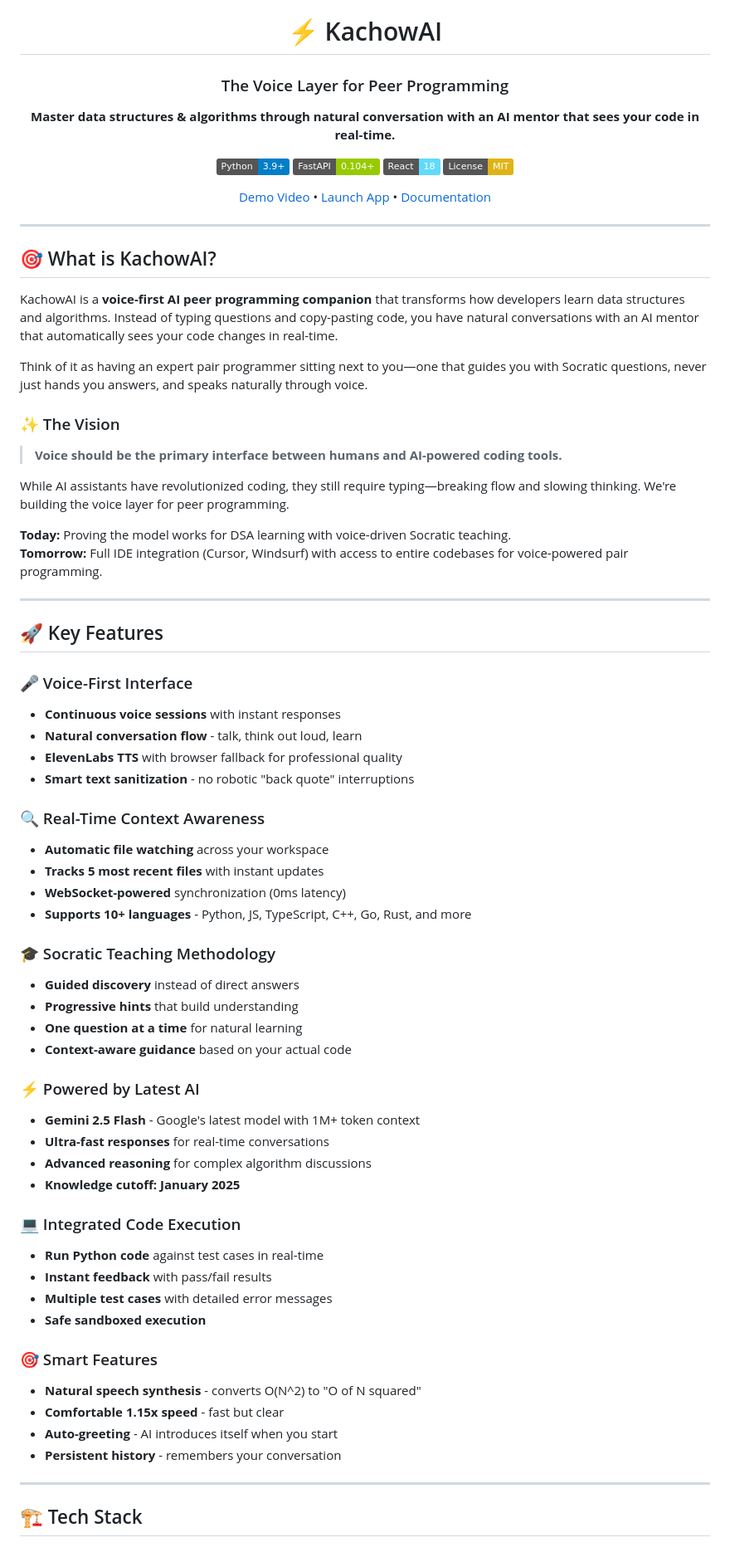
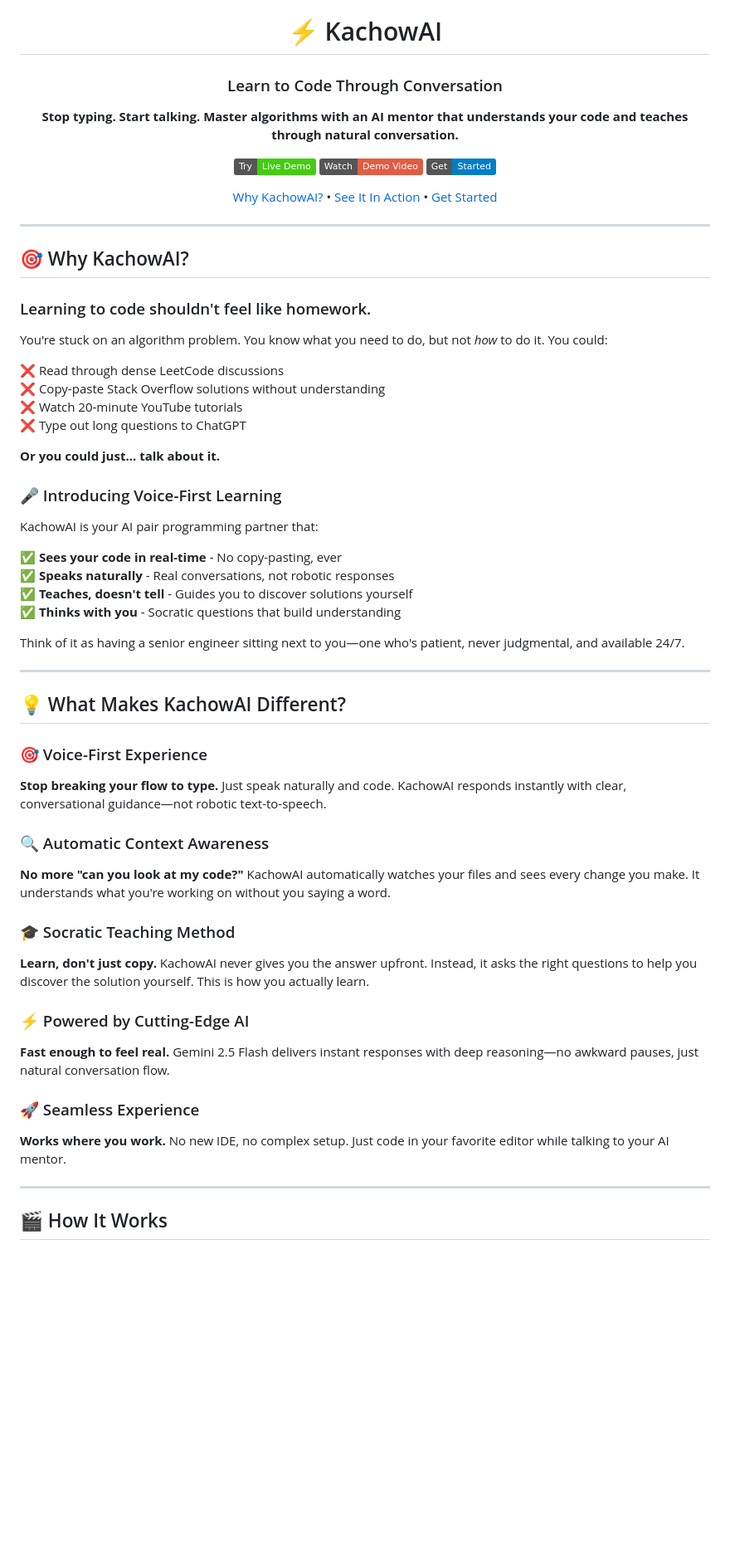
Before and after one commit to SAMK-online/KachowAIGTC, a Markdown page: README.md, the part around one of its changes. Shown at 83% size. GitHub-like rendering; badges without logos; blank space fills up the shorter version.

Commit message:
Update README with product-focused messaging and user benefits

```diff
--- a/README.md
+++ b/README.md
@@ -2,77 +2,64 @@
 
 # ⚡ KachowAI
 
-### The Voice Layer for Peer Programming
+### Learn to Code Through Conversation
 
-**Master data structures & algorithms through natural conversation with an AI mentor that sees your code in real-time.**
+**Stop typing. Start talking. Master algorithms with an AI mentor that understands your code and teaches through natural conversation.**
 
-[![Python](https://img.shields.io/badge/Python-3.9+-blue.svg)](https://www.python.org/downloads/)
-[![FastAPI](https://img.shields.io/badge/FastAPI-0.104+-green.svg)](https://fastapi.tiangolo.com/)
-[![React](https://img.shields.io/badge/React-18-61dafb.svg)](https://reactjs.org/)
-[![License](https://img.shields.io/badge/License-MIT-yellow.svg)](LICENSE)
+[![Try Demo](https://img.shields.io/badge/Try-Live_Demo-brightgreen.svg)](#getting-started)
+[![Watch Video](https://img.shields.io/badge/Watch-Demo_Video-red.svg)](#)
+[![Get Started](https://img.shields.io/badge/Get-Started-blue.svg)](#getting-started)
 
-[Demo Video](#) • [Launch App](#getting-started) • [Documentation](#features)
+[Why KachowAI?](#why-kachowai) • [See It In Action](#how-it-works) • [Get Started](#getting-started)
 
 </div>
 
 ---
 
-## 🎯 What is KachowAI?
+## 🎯 Why KachowAI?
 
-KachowAI is a **voice-first AI peer programming companion** that transforms how developers learn data structures and algorithms. Instead of typing questions and copy-pasting code, you have natural conversations with an AI mentor that automatically sees your code changes in real-time.
+### Learning to code shouldn't feel like homework.
 
-Think of it as having an expert pair programmer sitting next to you—one that guides you with Socratic questions, never just hands you answers, and speaks naturally through voice.
+You're stuck on an algorithm problem. You know what you need to do, but not *how* to do it. You could:
 
-### ✨ The Vision
+❌ Read through dense LeetCode discussions
+❌ Copy-paste Stack Overflow solutions without understanding
+❌ Watch 20-minute YouTube tutorials
+❌ Type out long questions to ChatGPT
 
-> **Voice should be the primary interface between humans and AI-powered coding tools.**
+**Or you could just... talk about it.**
 
-While AI assistants have revolutionized coding, they still require typing—breaking flow and slowing thinking. We're building the voice layer for peer programming.
+### 🎤 Introducing Voice-First Learning
 
-**Today:** Proving the model works for DSA learning with voice-driven Socratic teaching.
-**Tomorrow:** Full IDE integration (Cursor, Windsurf) with access to entire codebases for voice-powered pair programming.
+KachowAI is your AI pair programming partner that:
+
+✅ **Sees your code in real-time** - No copy-pasting, ever
+✅ **Speaks naturally** - Real conversations, not robotic responses
+✅ **Teaches, doesn't tell** - Guides you to discover solutions yourself
+✅ **Thinks with you** - Socratic questions that build understanding
+
+Think of it as having a senior engineer sitting next to you—one who's patient, never judgmental, and available 24/7.
 
 ---
 
-## 🚀 Key Features
+## 💡 What Makes KachowAI Different?
 
-### 🎤 Voice-First Interface
-- **Continuous voice sessions** with instant responses
-- **Natural conversation flow** - talk, think out loud, learn
-- **ElevenLabs TTS** with browser fallback for professional quality
-- **Smart text sanitization** - no robotic "back quote" interruptions
+### 🎯 Voice-First Experience
+**Stop breaking your flow to type.** Just speak naturally and code. KachowAI responds instantly with clear, conversational guidance—not robotic text-to-speech.
 
-### 🔍 Real-Time Context Awareness
-- **Automatic file watching** across your workspace
-- **Tracks 5 most recent files** with instant updates
-- **WebSocket-powered** synchronization (0ms latency)
-- **Supports 10+ languages** - Python, JS, TypeScript, C++, Go, Rust, and more
+### 🔍 Automatic Context Awareness
+**No more "can you look at my code?"** KachowAI automatically watches your files and sees every change you make. It understands what you're working on without you saying a word.
 
-### 🎓 Socratic Teaching Methodology
-- **Guided discovery** instead of direct answers
-- **Progressive hints** that build understanding
-- **One question at a time** for natural learning
-- **Context-aware guidance** based on your actual code
+### 🎓 Socratic Teaching Method
+**Learn, don't just copy.** KachowAI never gives you the answer upfront. Instead, it asks the right questions to help you discover the solution yourself. This is how you actually learn.
 
-### ⚡ Powered by Latest AI
-- **Gemini 2.5 Flash** - Google's latest model with 1M+ token context
-- **Ultra-fast responses** for real-time conversations
-- **Advanced reasoning** for complex algorithm discussions
-- **Knowledge cutoff: January 2025**
+### ⚡ Powered by Cutting-Edge AI
+**Fast enough to feel real.** Gemini 2.5 Flash delivers instant responses with deep reasoning—no awkward pauses, just natural conversation flow.
 
-### 💻 Integrated Code Execution
-- **Run Python code** against test cases in real-time
-- **Instant feedback** with pass/fail results
-- **Multiple test cases** with detailed error messages
-- **Safe sandboxed execution**
-
-### 🎯 Smart Features
-- **Natural speech synthesis** - converts O(N^2) to "O of N squared"
-- **Comfortable 1.15x speed** - fast but clear
-- **Auto-greeting** - AI introduces itself when you start
-- **Persistent history** - remembers your conversation
+### 🚀 Seamless Experience
+**Works where you work.** No new IDE, no complex setup. Just code in your favorite editor while talking to your AI mentor.
 
 ---
 
-## 🏗️ Tech Stack
+## 🎬 How It Works
 
```
Also changed, not shown: other parts of README.md (+205 -325 lines).
